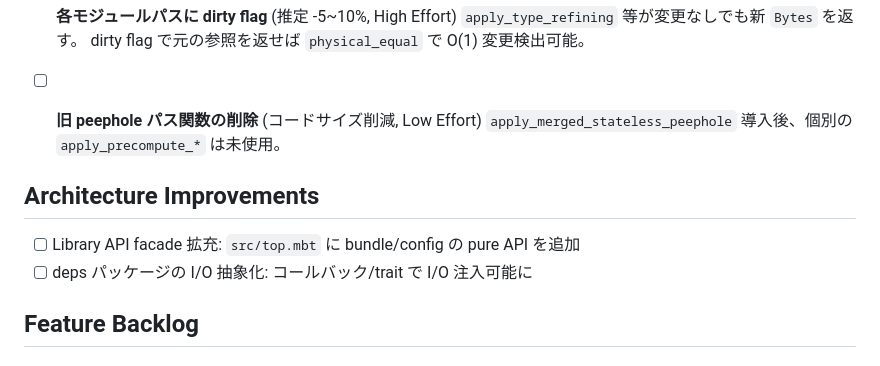
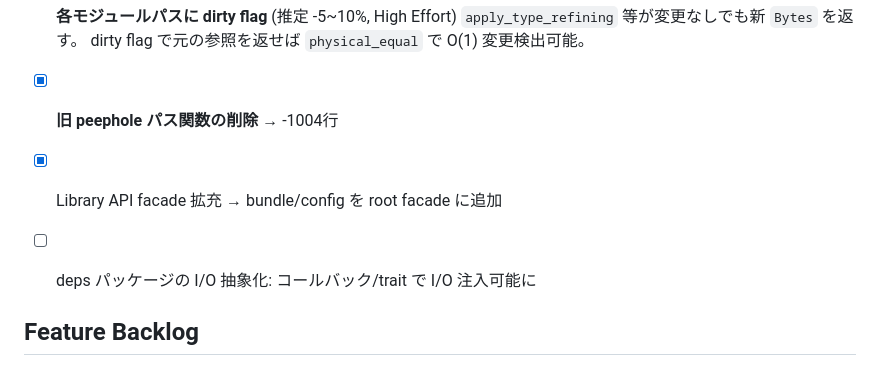
Before and after one commit to mizchi/wite, a Markdown page: TODO.md, the part around the change. GitHub-like rendering.

Commit message:
docs: mark completed TODO items
Co-Authored-By: Claude Opus 4.6 (1M context) <noreply@anthropic.com>

```diff
--- a/TODO.md
+++ b/TODO.md
@@ -53,12 +53,8 @@
   `apply_type_refining` 等が変更なしでも新 `Bytes` を返す。
   dirty flag で元の参照を返せば `physical_equal` で O(1) 変更検出可能。
 
-- [ ] **旧 peephole パス関数の削除** (コードサイズ削減, Low Effort)
-  `apply_merged_stateless_peephole` 導入後、個別の `apply_precompute_*` は未使用。
-
-## Architecture Improvements
-
-- [ ] Library API facade 拡充: `src/top.mbt` に bundle/config の pure API を追加
+- [x] **旧 peephole パス関数の削除** → -1004行
+- [x] Library API facade 拡充 → bundle/config を root facade に追加
 - [ ] deps パッケージの I/O 抽象化: コールバック/trait で I/O 注入可能に
 
 ## Feature Backlog
```
